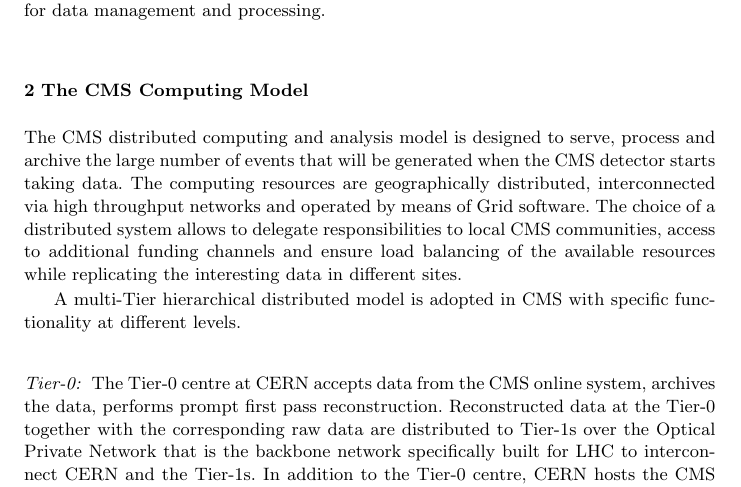
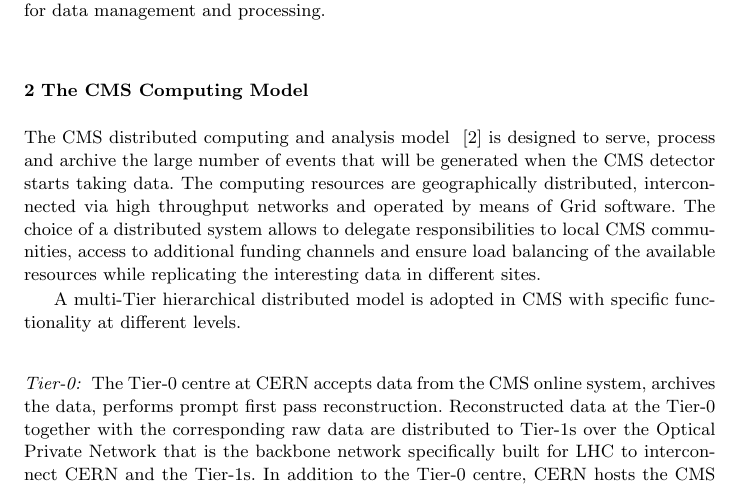
Before and after one commit to afanfani/usercode, a LaTeX paper (JOGC_CMSAnalysis/CMSAnalysis.tex): part of page 3 of 20, cut so that both start at the same text. Compiled offline with pdfLaTeX.

Commit message:
fix CM reference

```diff
--- a/JOGC_CMSAnalysis/CMSAnalysis.tex
+++ b/JOGC_CMSAnalysis/CMSAnalysis.tex
@@ -157,7 +157,7 @@
 %\paragraph{Paragraph headings} Use paragraph headings as needed.
 \section{The CMS Computing Model}
 \label{sec:2}
-The CMS distributed computing and analysis model is designed to serve, process and archive the %huge amount of data the experiment will collect.
+The CMS distributed computing and analysis model ~\cite{RefCM} is designed to serve, process and archive the %huge amount of data the experiment will collect.
 %large amounts of events that will be available when the detector starts collecting data.
 large number of events that will be generated when the CMS detector starts taking data. The computing resources are geographically distributed, interconnected via high throughput networks and operated by means of Grid software.
 %%  motivations to choose a distributed environment
```
